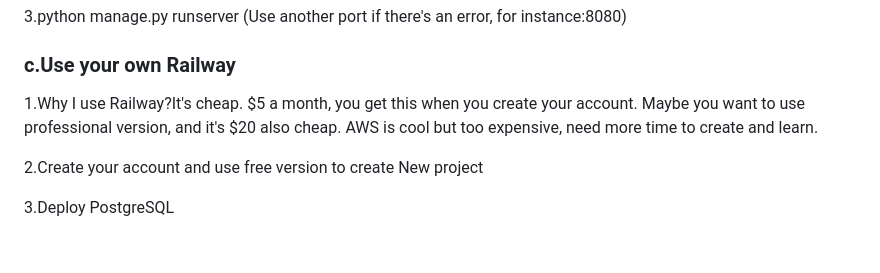
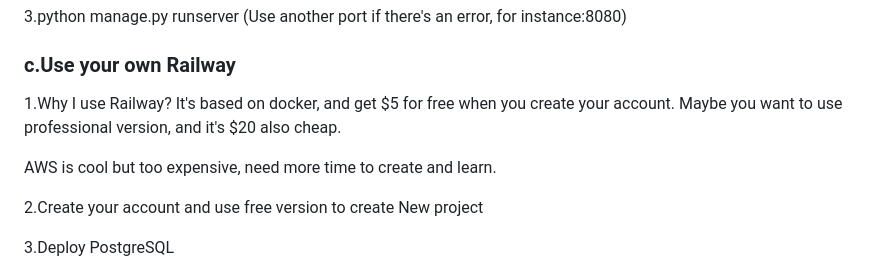
Before and after one commit to RichieXie5566/Django-Learning, a Markdown page: README.md, the part around the change. GitHub-like rendering; blank space fills up the shorter version.

Commit message:
docs:readme update

```diff
--- a/README.md
+++ b/README.md
@@ -152,8 +152,9 @@ DATABASES = {
 3.python manage.py runserver (Use another port if there's an error, for instance:8080)
 
 ### c.Use your own Railway
-1.Why I use Railway?It's cheap. $5 a month, you get this when you create your account.
+1.Why I use Railway? It's based on docker, and get $5 for free when you create your account.
 Maybe you want to use professional version, and it's $20 also cheap.
+
 AWS is cool but too expensive, need more time to create and learn.
 
 2.Create your account and use free version to create New project
```
